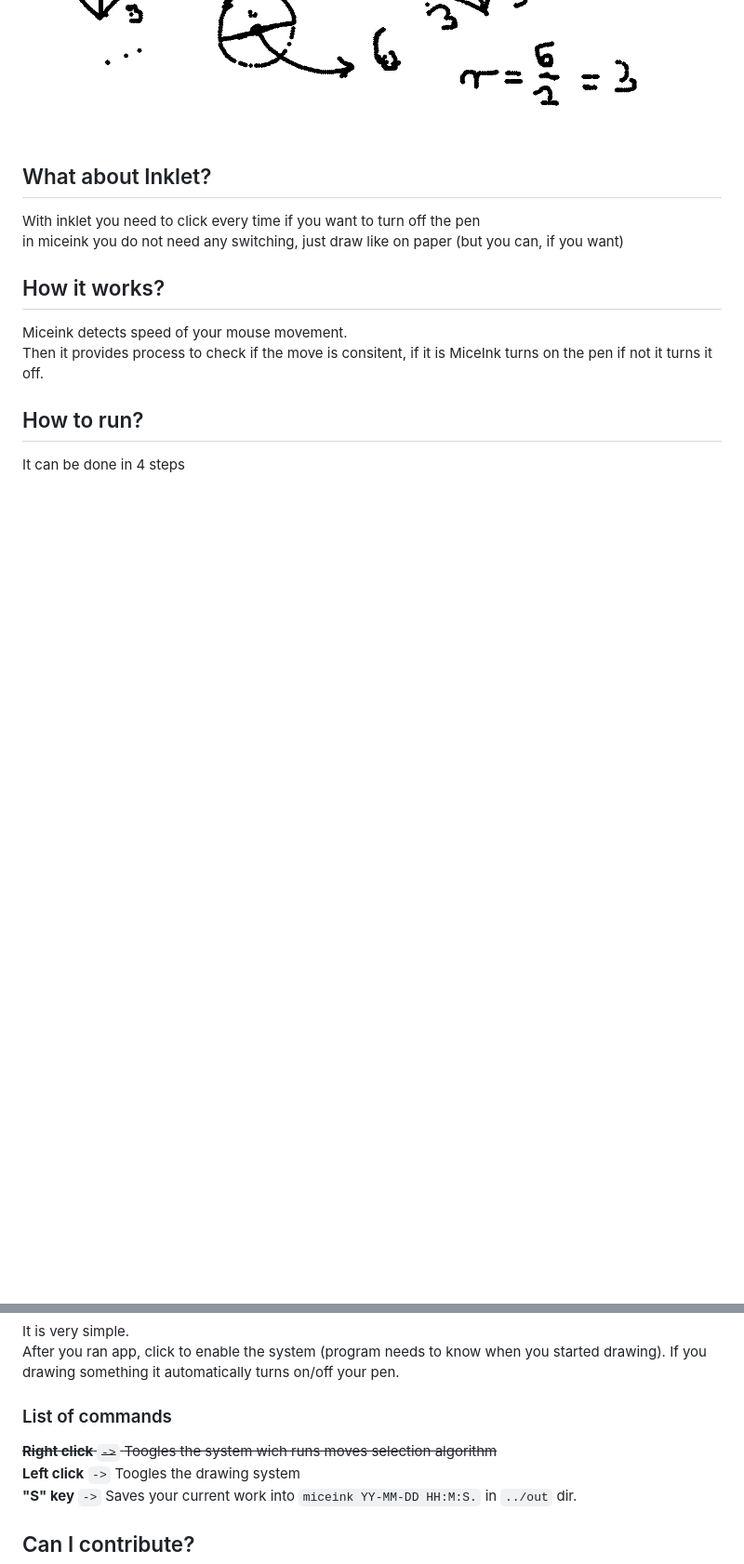
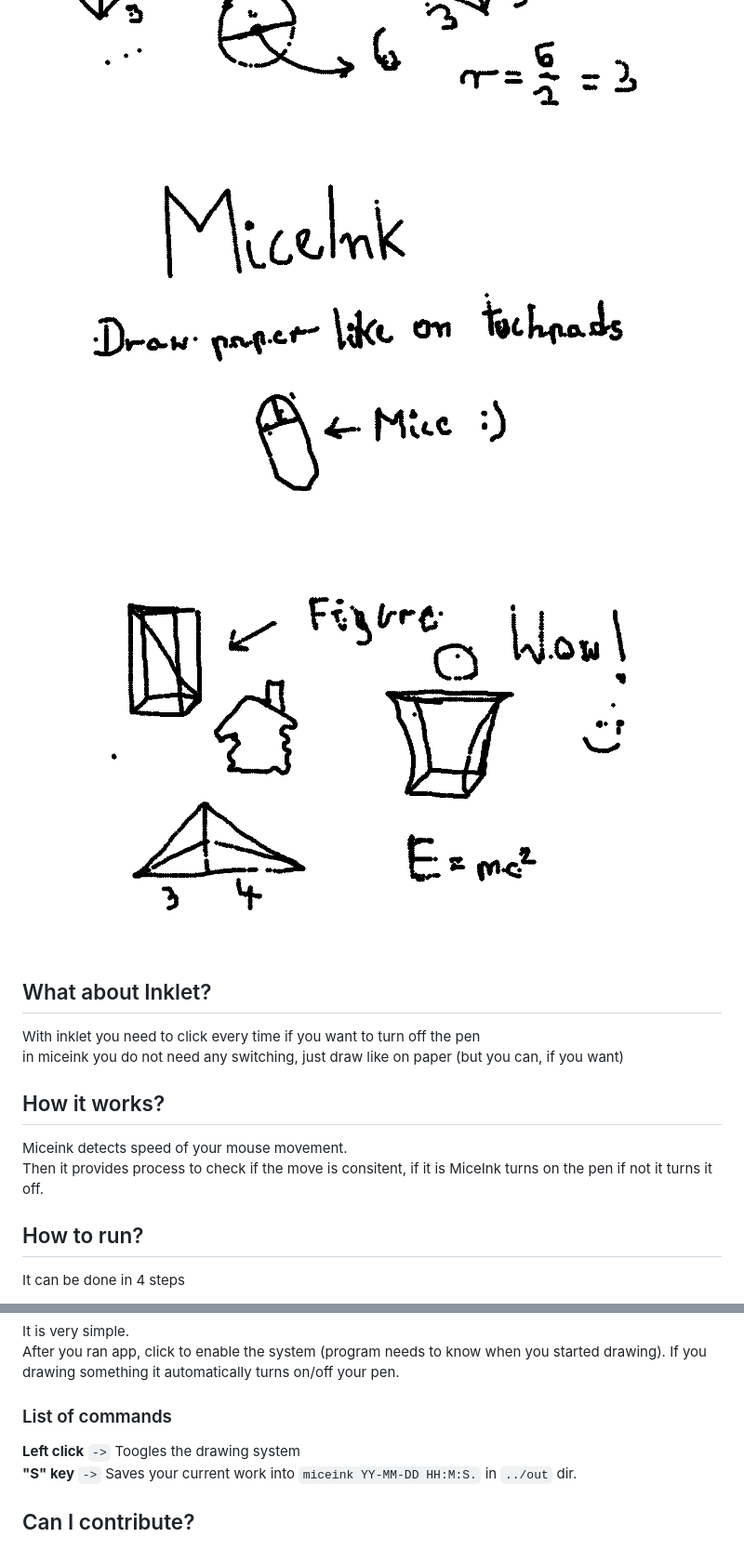
Before and after one commit to Mondonno/feelInk, a Markdown page: README.md, 2 parts joined by grey strips. Shown: that part at 93% size. GitHub-like rendering; pictures changed too: examples/cool_things.png (added), examples/miceink_is_cool.png (added); blank space fills up the shorter version.

Commit message:
feat: Added more images to gallery

```diff
--- a/README.md
+++ b/README.md
@@ -12,6 +12,8 @@ It is very natural and experience is very simmilar to a paper-drawing experience
 <p algin="center">
     <img src="./examples/figures.png">
     <img src="./examples/equantions.png">
+    <img src="./examples/miceink_is_cool.png">
+    <img src="./examples/cool_things.png">
 </p>
 
 ## What about Inklet?
@@ -41,7 +43,6 @@ If you drawing something it automatically turns on/off your pen.
 
 ### List of commands
 
-~~**Right click** `->` Toogles the system wich runs moves selection algorithm~~<br>
 **Left click** `->` Toogles the drawing system<br>
 **"S" key** `->` Saves your current work into `miceink YY-MM-DD HH:M:S.` in `../out` dir.
 
```
